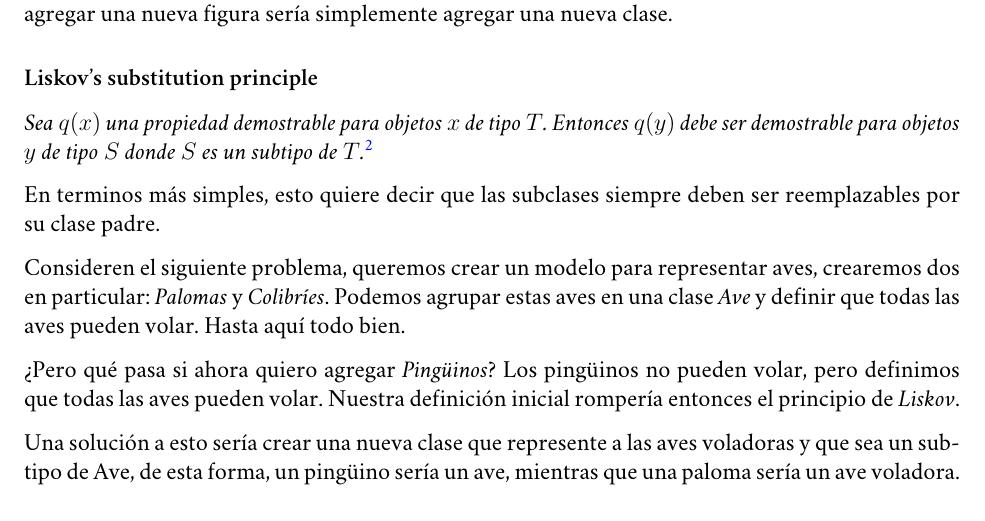
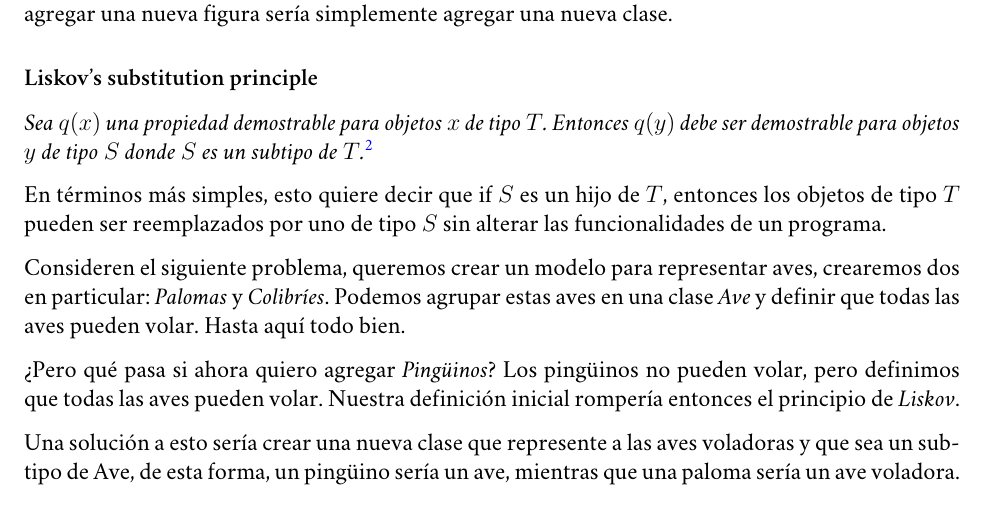
Before and after one commit to r8vnhill/software-design-book-es, a LaTeX book (src/latex/Apunte.tex, which reads src/latex/OOP.tex): part of page 33 of 95, cut so that both start at the same text. Compiled offline with XeLaTeX; a missing font is replaced by an installed copy or a similar font.

Commit message:
Corrección principio de Liskov

```diff
--- a/src/latex/OOP.tex
+++ b/src/latex/OOP.tex
@@ -175,8 +175,9 @@
           \url{https://en.wikipedia.org/wiki/Barbara_Liskov}
         }
 
-        En terminos más simples, esto quiere decir que las subclases siempre deben ser
-        reemplazables por su clase padre.
+        En términos más simples, esto quiere decir que if \(S\) es un hijo de \(T\), entonces los
+        objetos de tipo \(T\) pueden ser reemplazados por uno de tipo \(S\) sin alterar las
+        funcionalidades de un programa.
 
         Consideren el siguiente problema, queremos crear un modelo para representar aves,
         crearemos dos en particular: \textit{Palomas} y \textit{Colibríes}.
```
Also changed, not shown: src/latex/Apunte.pdf.
